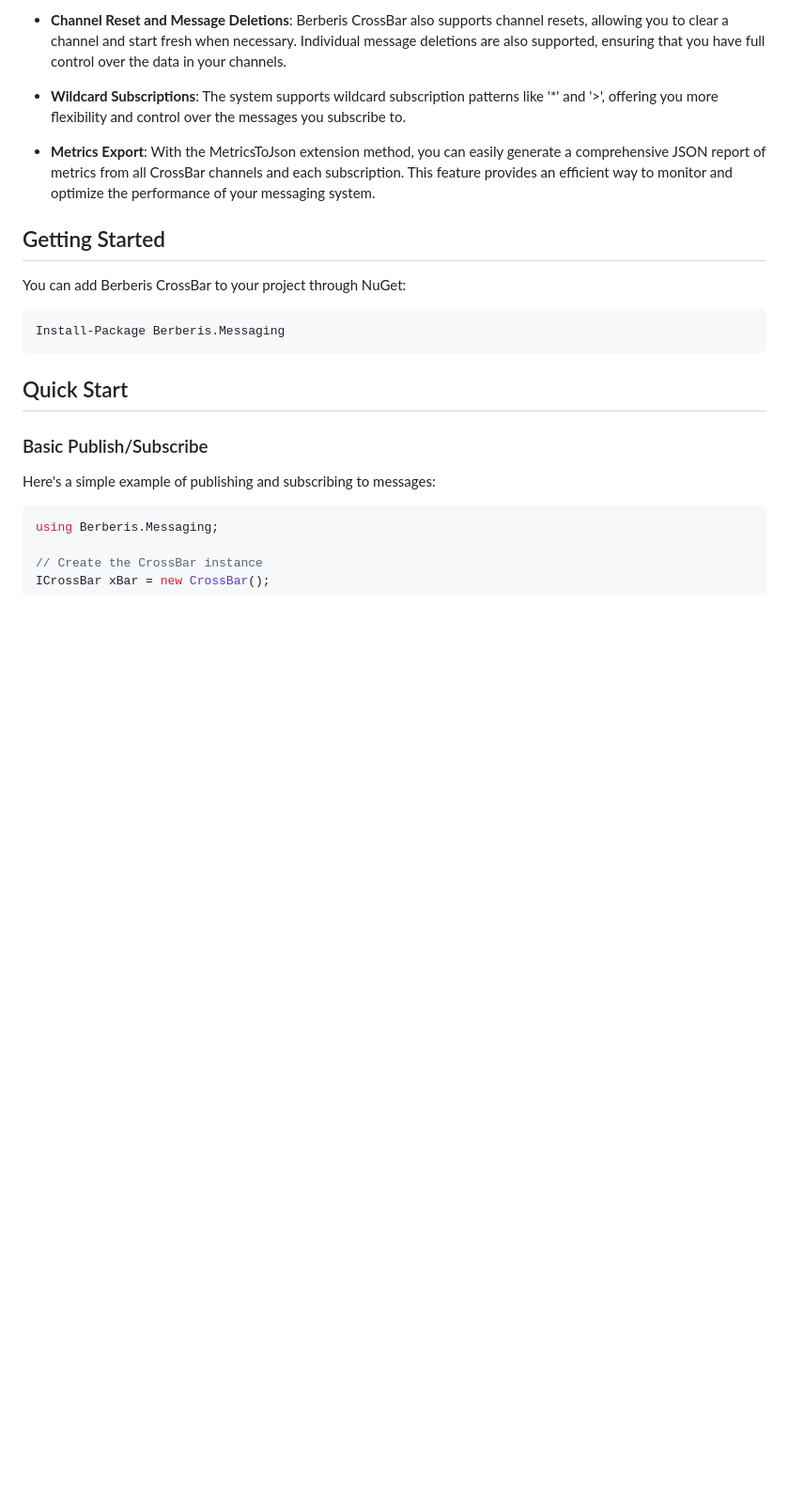
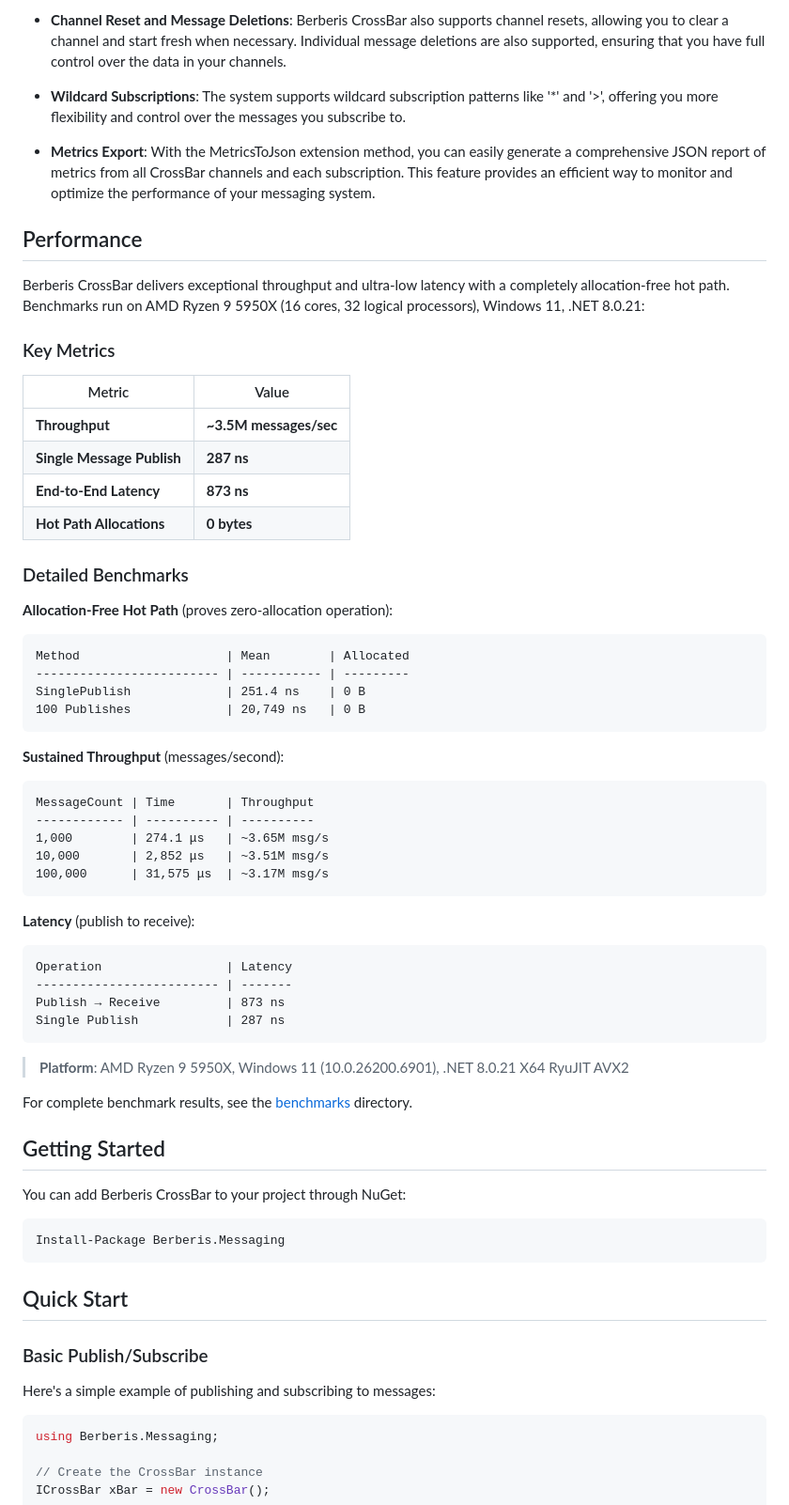
Before and after one commit to azixaka/Berberis, a Markdown page: README.md, the part around the change. Shown at 94% size. GitHub-like rendering; blank space fills up the shorter version.

Commit message:
Update readme with perf stats

````diff
--- a/README.md
+++ b/README.md
@@ -23,6 +23,50 @@ Berberis CrossBar is a high-performance, allocation-free in-process message brok
 - **Wildcard Subscriptions**: The system supports wildcard subscription patterns like '*' and '>', offering you more flexibility and control over the messages you subscribe to.
 
 - **Metrics Export**: With the MetricsToJson extension method, you can easily generate a comprehensive JSON report of metrics from all CrossBar channels and each subscription. This feature provides an efficient way to monitor and optimize the performance of your messaging system.
+
+## Performance
+
+Berberis CrossBar delivers exceptional throughput and ultra-low latency with a completely allocation-free hot path. Benchmarks run on AMD Ryzen 9 5950X (16 cores, 32 logical processors), Windows 11, .NET 8.0.21:
+
+### Key Metrics
+
+| Metric | Value |
+|--------|-------|
+| **Throughput** | **~3.5M messages/sec** |
+| **Single Message Publish** | **287 ns** |
+| **End-to-End Latency** | **873 ns** |
+| **Hot Path Allocations** | **0 bytes** |
+
+### Detailed Benchmarks
+
+**Allocation-Free Hot Path** (proves zero-allocation operation):
+```
+Method                    | Mean        | Allocated
+------------------------- | ----------- | ---------
+SinglePublish             | 251.4 ns    | 0 B
+100 Publishes             | 20,749 ns   | 0 B
+```
+
+**Sustained Throughput** (messages/second):
+```
+MessageCount | Time       | Throughput
+------------ | ---------- | ----------
+1,000        | 274.1 μs   | ~3.65M msg/s
+10,000       | 2,852 μs   | ~3.51M msg/s
+100,000      | 31,575 μs  | ~3.17M msg/s
+```
+
+**Latency** (publish to receive):
+```
+Operation                 | Latency
+------------------------- | -------
+Publish → Receive         | 873 ns
+Single Publish            | 287 ns
+```
+
+> **Platform**: AMD Ryzen 9 5950X, Windows 11 (10.0.26200.6901), .NET 8.0.21 X64 RyuJIT AVX2
+
+For complete benchmark results, see the [benchmarks](./benchmarks) directory.
 
 ## Getting Started
 
````
